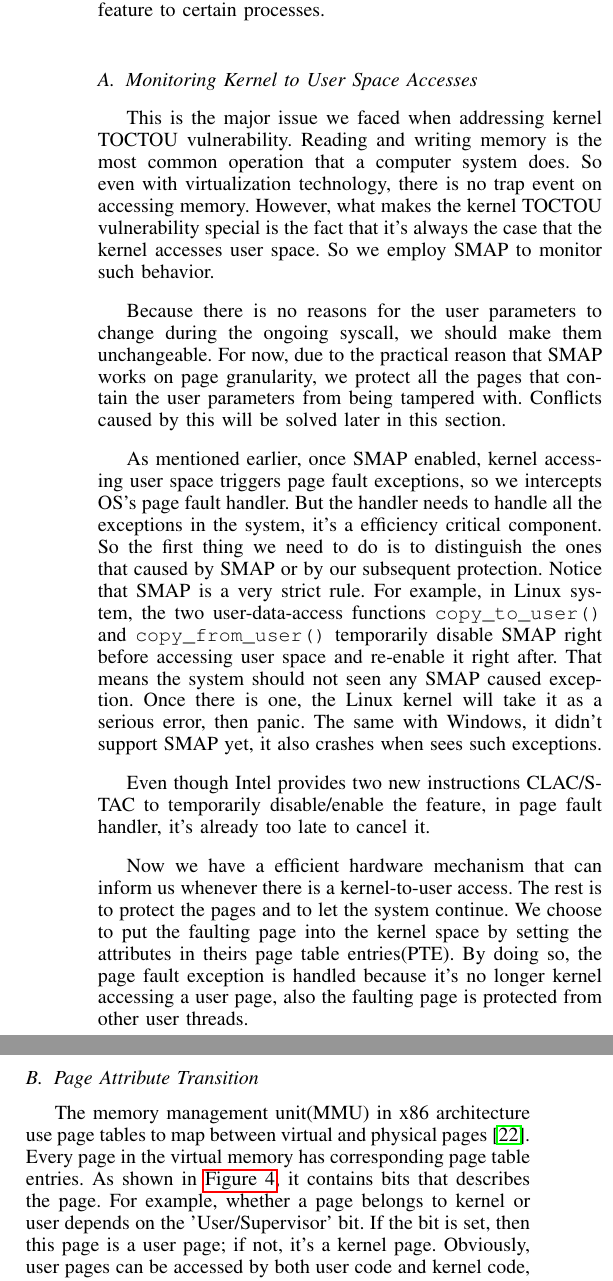
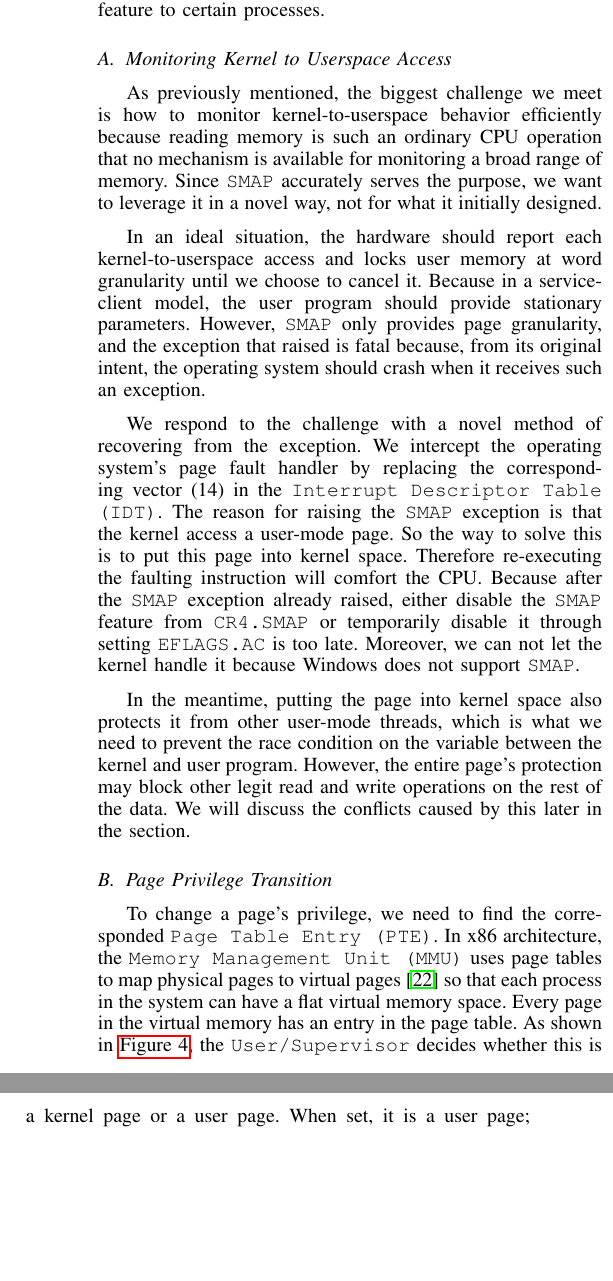
Before and after one commit to whensungoesdown/Kernel-TOCTOU-mitigation, a LaTeX paper (main.tex, which reads sources/design.tex): two parts of the columns of page 4 of 14, joined at a grey line, cut so that both start at the same text, the shorter picture padded with empty space. Compiled offline with pdfLaTeX.

Commit message:
update design first section

```diff
--- a/sources/design.tex
+++ b/sources/design.tex
@@ -5,22 +5,35 @@
 
 In this section, we present the design of our project. It has two major parts, the main module setups SMAP environment, monitors kernel to user space accesses, intercepts and handles related page faults and makes the page attributes transitioning. The other part is the hypervisor. As briefly mentioned in the introduction, the hypervisor in charges of isolating the SMAP feature to certain processes.
 
-\subsection{Monitoring Kernel to User Space Accesses}
+\subsection{Monitoring Kernel to Userspace Access}
 
-This is the major issue we faced when addressing kernel TOCTOU vulnerability. Reading and writing memory is the most common operation that a computer system does. So even with virtualization technology, there is no trap event on accessing memory. However, what makes the kernel TOCTOU vulnerability special is the fact that it's always the case that the kernel accesses user space. So we employ SMAP to monitor such behavior.
+%This is the major issue we faced when addressing kernel TOCTOU vulnerability. Reading and writing memory is the most common operation that a computer system does. So even with virtualization technology, there is no trap event on accessing memory. However, what makes the kernel TOCTOU vulnerability special is the fact that it's always the case that the kernel accesses user space. So we employ SMAP to monitor such behavior.
 
-Because there is no reasons for the user parameters to change during the ongoing syscall, we should make them unchangeable. For now, due to the practical reason that SMAP works on page granularity, we protect all the pages that contain the user parameters from being tampered with. Conflicts caused by this will be solved later in this section.
+%Because there is no reasons for the user parameters to change during the ongoing syscall, we should make them unchangeable. For now, due to the practical reason that SMAP works on page granularity, we protect all the pages that contain the user parameters from being tampered with. Conflicts caused by this will be solved later in this section.
 
-As mentioned earlier, once SMAP enabled, kernel accessing user space triggers page fault exceptions, so we intercepts OS's page fault handler. But the handler needs to handle all the exceptions in the system, it's a efficiency critical component. So the first thing we need to do is to distinguish the ones that caused by SMAP or by our subsequent protection. Notice that SMAP is a very strict rule. For example, in Linux system, the two user-data-access functions \texttt{copy\_to\_user()} and \texttt{copy\_from\_user()} temporarily disable SMAP right before accessing user space and re-enable it right after. That means the system should not seen any SMAP caused exception. Once there is one, the Linux kernel will take it as a serious error, then panic. The same with Windows, it didn't support SMAP yet, it also crashes when sees such exceptions.
+%As mentioned earlier, once SMAP enabled, kernel accessing user space triggers page fault exceptions, so we intercepts OS's page fault handler. But the handler needs to handle all the exceptions in the system, it's a efficiency critical component. So the first thing we need to do is to distinguish the ones that caused by SMAP or by our subsequent protection. Notice that SMAP is a very strict rule. For example, in Linux system, the two user-data-access functions \texttt{copy\_to\_user()} and \texttt{copy\_from\_user()} temporarily disable SMAP right before accessing user space and re-enable it right after. That means the system should not seen any SMAP caused exception. Once there is one, the Linux kernel will take it as a serious error, then panic. The same with Windows, it didn't support SMAP yet, it also crashes when sees such exceptions.
 
-Even though Intel provides two new instructions CLAC/STAC to temporarily disable/enable the feature, in page fault handler, it's already too late to cancel it.
+%Even though Intel provides two new instructions CLAC/STAC to temporarily disable/enable the feature, in page fault handler, it's already too late to cancel it.
 
-Now we have a efficient hardware mechanism that can inform us whenever there is a kernel-to-user access. The rest is to protect the pages and to let the system continue. We choose to put the faulting page into the kernel space by setting the attributes in theirs page table entries(PTE). By doing so, the page fault exception is handled because it's no longer kernel accessing a user page, also the faulting page is protected from other user threads.
+%Now we have a efficient hardware mechanism that can inform us whenever there is a kernel-to-user access. The rest is to protect the pages and to let the system continue. We choose to put the faulting page into the kernel space by setting the attributes in theirs page table entries(PTE). By doing so, the page fault exception is handled because it's no longer kernel accessing a user page, also the faulting page is protected from other user threads.
 
-\subsection{Page Attribute Transition} % transition or conversion? Or something else?
+As previously mentioned, the biggest challenge we meet is how to monitor kernel-to-userspace behavior efficiently because reading memory is such an ordinary CPU operation that no mechanism is available for monitoring a broad range of memory. Since \texttt{SMAP} accurately serves the purpose, we want to leverage it in a novel way, not for what it initially designed.
 
 
-The memory management unit(MMU) in x86 architecture use page tables to map between virtual and physical pages~\cite{intelpaging}. Every page in the virtual memory has corresponding page table entries. As shown in~\autoref{fig:pte}, it contains bits that describes the page. For example, whether a page belongs to kernel or user depends on the 'User/Supervisor' bit. If the bit is set, then this page is a user page; if not, it's a kernel page. Obviously, user pages can be accessed by both user code and kernel code, but kernel pages can only be accessed by kernel code.
+In an ideal situation, the hardware should report each kernel-to-userspace access and locks user memory at word granularity until we choose to cancel it. Because in a service-client model, the user program should provide stationary parameters. However, \texttt{SMAP} only provides page granularity, and the exception that raised is fatal because, from its original intent, the operating system should crash when it receives such an exception.
+
+We respond to the challenge with a novel method of recovering from the exception. We intercept the operating system's page fault handler by replacing the corresponding vector (14) in the \texttt{Interrupt Descriptor Table (IDT)}. The reason for raising the \texttt{SMAP} exception is that the kernel access a user-mode page. So the way to solve this is to put this page into kernel space. Therefore re-executing the faulting instruction will comfort the CPU. Because after the \texttt{SMAP} exception already raised, either disable the \texttt{SMAP} feature from \texttt{CR4.SMAP} or temporarily disable it through setting \texttt{EFLAGS.AC} is too late. Moreover, we can not let the kernel handle it because Windows does not support \texttt{SMAP}.
+
+In the meantime, putting the page into kernel space also protects it from other user-mode threads, which is what we need to prevent the race condition on the variable between the kernel and user program. However, the entire page's protection may block other legit read and write operations on the rest of the data. We will discuss the conflicts caused by this later in the section.
+
+\subsection{Page Privilege Transition} % transition or conversion? Or something else?
+
+
+%The memory management unit(MMU) in x86 architecture use page tables to map between virtual and physical pages~\cite{intelpaging}. Every page in the virtual memory has corresponding page table entries. As shown in~\autoref{fig:pte}, it contains bits that describes the page. For example, whether a page belongs to kernel or user depends on the 'User/Supervisor' bit. If the bit is set, then this page is a user page; if not, it's a kernel page. Obviously, user pages can be accessed by both user code and kernel code, but kernel pages can only be accessed by kernel code.
+
+
+To change a page's privilege, we need to find the corresponded \texttt{Page Table Entry (PTE)}.  In x86 architecture, the \texttt{Memory Management Unit (MMU)} uses page tables to map physical pages to virtual pages~\cite{intelpaging} so that each process in the system can have a flat virtual memory space. Every page in the virtual memory has an entry in the page table. As shown in~\autoref{fig:pte}, the \texttt{User/Supervisor} decides whether this is a kernel page or a user page. When set, it is a user page; otherwise, it is a kernel page.
+
 
 \begin{figure}[th]
   \includegraphics[width=0.47\textwidth]{figures/pte}
```
